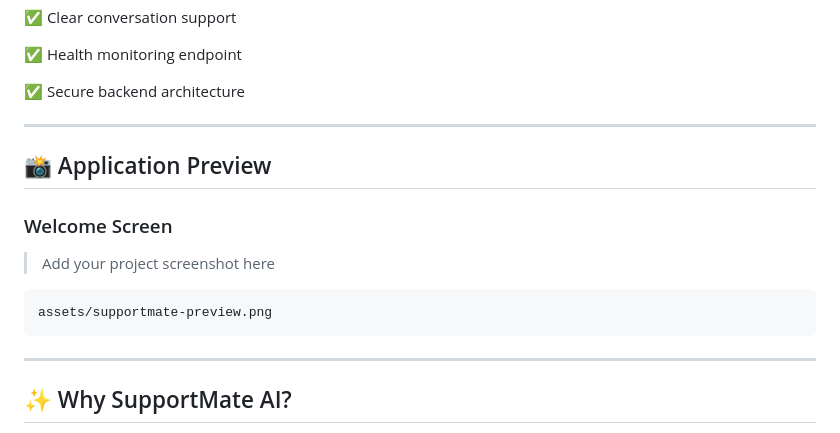
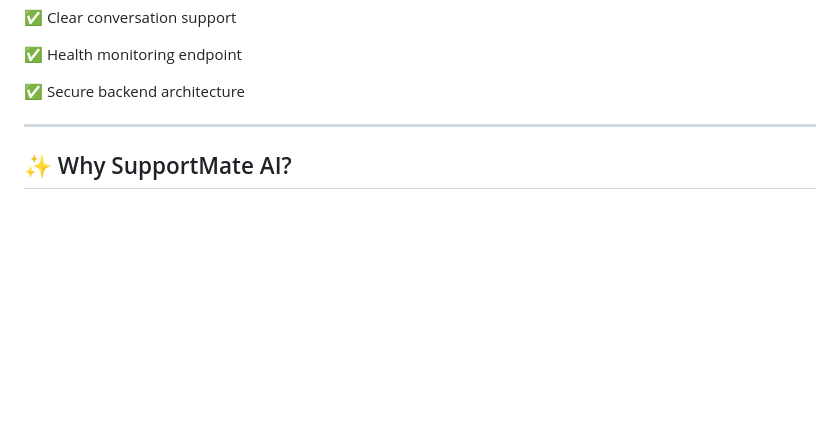
Before and after one commit to VanshAggarwal24/NexSupport-AI, a Markdown page: README.md, the part around the change. Rendered like a GitHub page; blank space fills up the shorter version.

````diff
--- a/README.md
+++ b/README.md
@@ -33,18 +33,6 @@ Built with Flask and a modern responsive frontend, SupportMate AI delivers real-
 ✅ Health monitoring endpoint
 
 ✅ Secure backend architecture
-
----
-
-## 📸 Application Preview
-
-### Welcome Screen
-
-> Add your project screenshot here
-
-```text
-assets/supportmate-preview.png
-```
 
 ---
 
````
